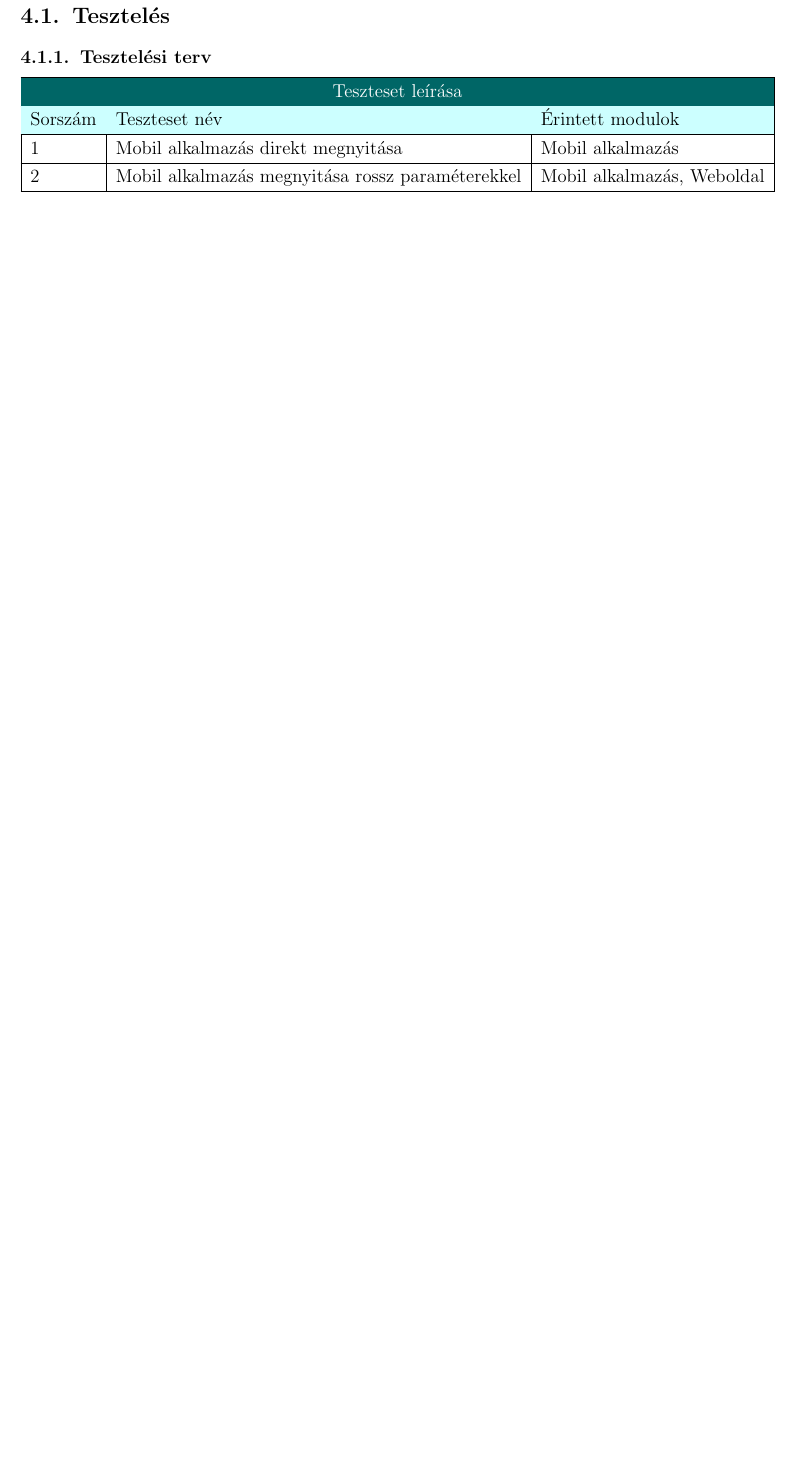
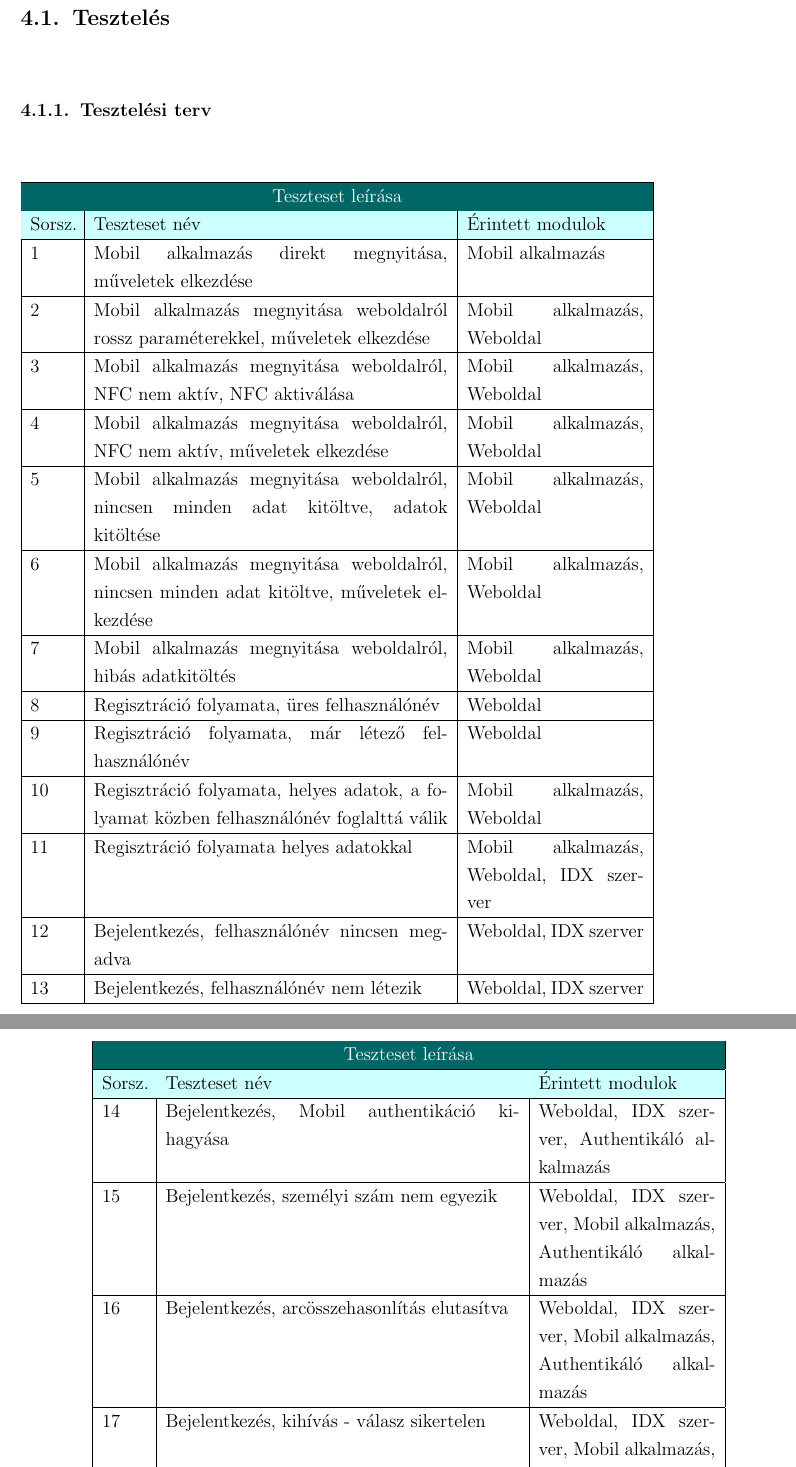
Before and after one commit to szekelyagoston/doksi, a LaTeX document (szakdolgozat.tex, which reads tex/fejlesztoi.tex): part of page 24 of 25 before the commit and two parts of pages 24 and 25 of 26 after it, the two joined at a grey line, cut so that both start at the same text, the shorter picture padded with empty space. Compiled offline with pdfLaTeX.

Commit message:
tesztelési terv

```diff
--- a/tex/fejlesztoi.tex
+++ b/tex/fejlesztoi.tex
@@ -3,14 +3,56 @@
 \subsection{Tesztelés}
 \subsubsection{Tesztelési terv}
 %\begin{tabularx}{1\textwidth}{ |>{\setlength\hsize{1\hsize}\centering}X|>{\setlength\hsize{1\hsize}\raggedleft}X@{} >{\setlength\hsize{1\hsize}\raggedright}X|>{\setlength\hsize{1\hsize}\centering}X| }
-\begin{tabular}{ | l | l | l |}
+\begin{tabular}{|p{1cm}|p{8cm} |p{4cm}|}
   \hline
 \rowcolor{Title}
 \multicolumn{3}{ |c| }{\color{white} Teszteset leírása} \\
   \hline
 \rowcolor{Header}
-Sorszám & Teszteset név & Érintett modulok\tabularnewline
+Sorsz. & Teszteset név & Érintett modulok\tabularnewline
 \hline
-  1 & Mobil alkalmazás direkt megnyitása & Mobil alkalmazás  \tabularnewline
+  1 & Mobil alkalmazás direkt megnyitása, műveletek elkezdése & Mobil alkalmazás  \tabularnewline
   \hline
-  2  & Mobil alkalmazás megnyitása rossz paraméterekkel & Mobil alkalmazás, Weboldal  \tabularnewline
+  2  & Mobil alkalmazás megnyitása weboldalról rossz paraméterekkel, műveletek elkezdése & Mobil alkalmazás, Weboldal  \tabularnewline
+  \hline
+ 3  & Mobil alkalmazás megnyitása weboldalról, NFC nem aktív, NFC aktiválása & Mobil alkalmazás, Weboldal  \tabularnewline
+  \hline
+ 4  & Mobil alkalmazás megnyitása weboldalról, NFC nem aktív, műveletek elkezdése & Mobil alkalmazás, Weboldal  \tabularnewline
+  \hline
+ 5  & Mobil alkalmazás megnyitása weboldalról, nincsen minden adat kitöltve, adatok kitöltése & Mobil alkalmazás, Weboldal  \tabularnewline
+  \hline
+ 6  & Mobil alkalmazás megnyitása weboldalról, nincsen minden adat kitöltve, műveletek elkezdése & Mobil alkalmazás, Weboldal  \tabularnewline
+  \hline
+ 7  & Mobil alkalmazás megnyitása weboldalról, hibás adatkitöltés & Mobil alkalmazás, Weboldal  \tabularnewline
+  \hline
+ 8  & Regisztráció folyamata, üres felhasználónév &  Weboldal  \tabularnewline
+  \hline
+ 9  & Regisztráció folyamata, már létező felhasználónév &  Weboldal  \tabularnewline
+  \hline
+ 10  & Regisztráció folyamata, helyes adatok, a folyamat közben felhasználónév foglalttá válik &   Mobil alkalmazás, Weboldal \tabularnewline
+  \hline
+ 11  & Regisztráció folyamata helyes adatokkal & Mobil alkalmazás, Weboldal, IDX szerver  \tabularnewline
+  \hline
+ 12  & Bejelentkezés, felhasználónév nincsen megadva & Weboldal, IDX szerver \tabularnewline
+  \hline
+ 13  & Bejelentkezés, felhasználónév nem létezik & Weboldal, IDX szerver \tabularnewline
+  \hline
+\end{tabular}
+
+\begin{tabular}{|p{1cm}|p{8cm} |p{4cm}|}
+  \hline
+\rowcolor{Title}
+\multicolumn{3}{ |c| }{\color{white} Teszteset leírása} \\
+  \hline
+\rowcolor{Header}
+Sorsz. & Teszteset név & Érintett modulok\tabularnewline
+\hline
+
+ 14  & Bejelentkezés, Mobil authentikáció kihagyása & Weboldal, IDX szerver, Authentikáló alkalmazás \tabularnewline
+  \hline
+ 15  & Bejelentkezés, személyi szám nem egyezik  & Weboldal, IDX szerver, Mobil alkalmazás, Authentikáló alkalmazás \tabularnewline
+  \hline
+ 16  & Bejelentkezés, arcösszehasonlítás elutasítva  & Weboldal, IDX szerver, Mobil alkalmazás, Authentikáló alkalmazás \tabularnewline
+  \hline
+ 17  & Bejelentkezés, kihívás - válasz sikertelen  & Weboldal, IDX szerver, Mobil alkalmazás, Authentikáló alkalmazás \tabularnewline
+  \hline
```
Also changed, not shown: tex/fejlesztoi.tex (11 more changed lines), 1 other file.
